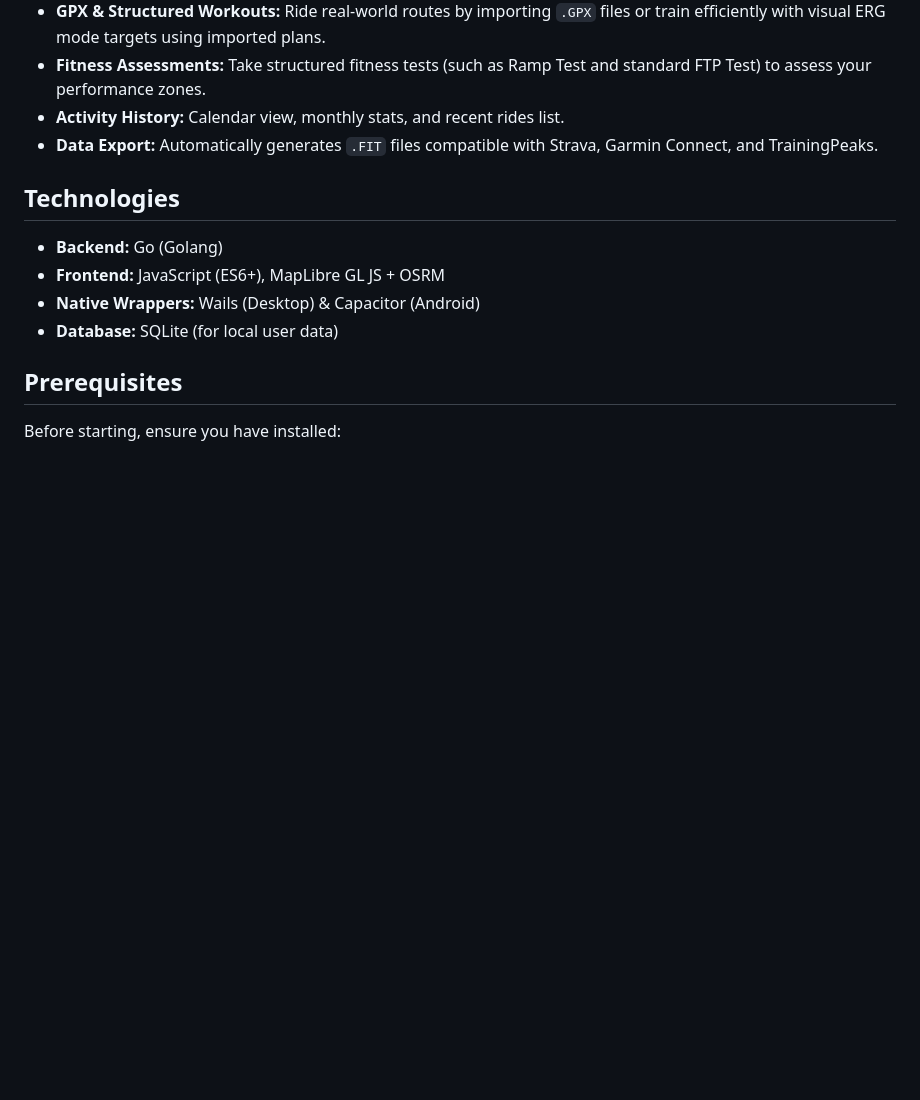
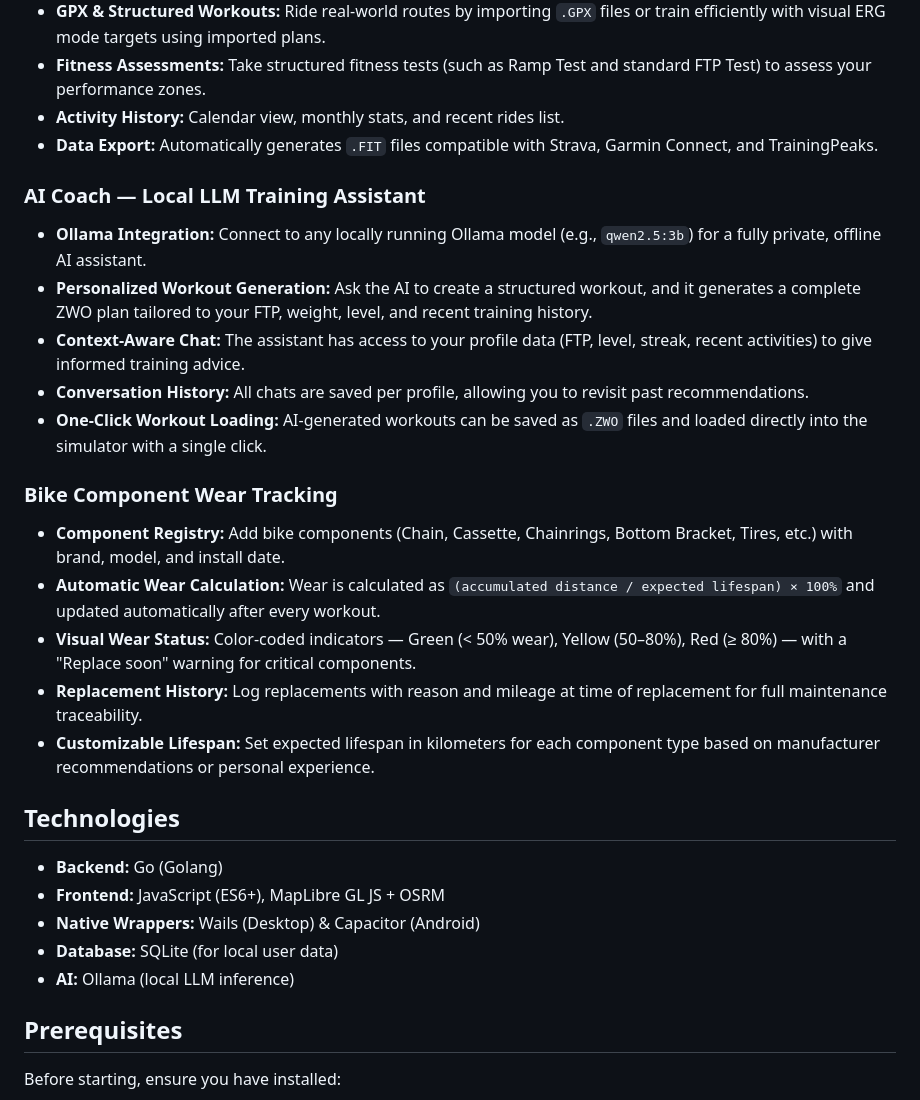
Before and after one commit to SoNdA11/argus-cyclist, a Markdown page: README.md, the part around the change. GitHub-like rendering; blank space fills up the shorter version.

Commit message:
docs: Update README with AI Coach and Bike Component Wear features

```diff
--- a/README.md
+++ b/README.md
@@ -75,12 +75,29 @@ Argus Cyclist isn't just for desktop anymore. Powered by **Capacitor.js**, the s
 * **Activity History:** Calendar view, monthly stats, and recent rides list.
 * **Data Export:** Automatically generates `.FIT` files compatible with Strava, Garmin Connect, and TrainingPeaks.
 
+### AI Coach — Local LLM Training Assistant
+
+* **Ollama Integration:** Connect to any locally running Ollama model (e.g., `qwen2.5:3b`) for a fully private, offline AI assistant.
+* **Personalized Workout Generation:** Ask the AI to create a structured workout, and it generates a complete ZWO plan tailored to your FTP, weight, level, and recent training history.
+* **Context-Aware Chat:** The assistant has access to your profile data (FTP, level, streak, recent activities) to give informed training advice.
+* **Conversation History:** All chats are saved per profile, allowing you to revisit past recommendations.
+* **One-Click Workout Loading:** AI-generated workouts can be saved as `.ZWO` files and loaded directly into the simulator with a single click.
+
+### Bike Component Wear Tracking
+
+* **Component Registry:** Add bike components (Chain, Cassette, Chainrings, Bottom Bracket, Tires, etc.) with brand, model, and install date.
+* **Automatic Wear Calculation:** Wear is calculated as `(accumulated distance / expected lifespan) × 100%` and updated automatically after every workout.
+* **Visual Wear Status:** Color-coded indicators — Green (< 50% wear), Yellow (50–80%), Red (≥ 80%) — with a "Replace soon" warning for critical components.
+* **Replacement History:** Log replacements with reason and mileage at time of replacement for full maintenance traceability.
+* **Customizable Lifespan:** Set expected lifespan in kilometers for each component type based on manufacturer recommendations or personal experience.
+
 ## Technologies
 
 * **Backend:** Go (Golang)
 * **Frontend:** JavaScript (ES6+), MapLibre GL JS + OSRM
 * **Native Wrappers:** Wails (Desktop) & Capacitor (Android)
 * **Database:** SQLite (for local user data)
+* **AI:** Ollama (local LLM inference)
 
 ## Prerequisites
 
```
